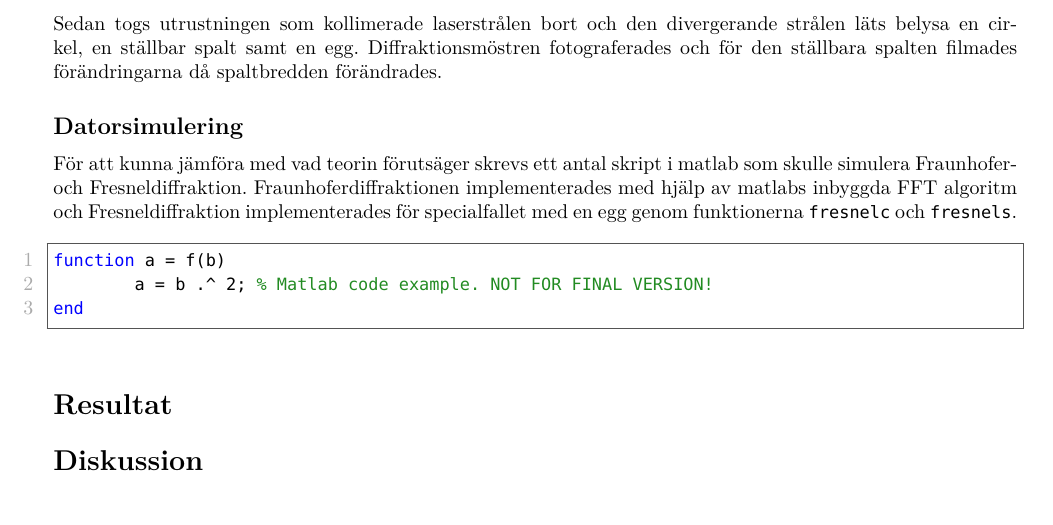
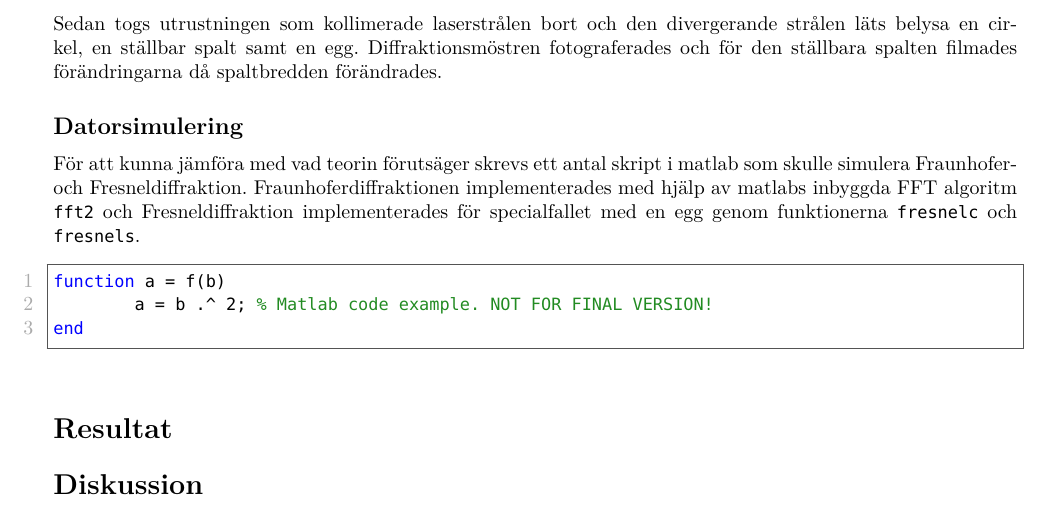
Before and after one commit to AntonJohansson/FAFF30, a LaTeX paper (InterferensLabb/Interferenslabb.tex): part of the page, cut so that both start at the same text. Compiled offline with pdfLaTeX.

Commit message:
Små fixar.

```diff
--- a/InterferensLabb/Interferenslabb.tex
+++ b/InterferensLabb/Interferenslabb.tex
@@ -139,7 +139,7 @@ Lämnad till handledare: &	2017-xx-xx \\
 
   \subsection{Datorsimulering}
 
-  För att kunna jämföra med vad teorin förutsäger skrevs ett antal skript i matlab som skulle simulera Fraunhofer- och Fresneldiffraktion. Fraunhoferdiffraktionen implementerades med hjälp av matlabs inbyggda FFT algoritm och Fresneldiffraktion implementerades för specialfallet med en egg genom funktionerna  \lstinline{fresnelc} och \lstinline{fresnels}.
+  För att kunna jämföra med vad teorin förutsäger skrevs ett antal skript i matlab som skulle simulera Fraunhofer- och Fresneldiffraktion. Fraunhoferdiffraktionen implementerades med hjälp av matlabs inbyggda FFT algoritm \lstinline{fft2} och Fresneldiffraktion implementerades för specialfallet med en egg genom funktionerna  \lstinline{fresnelc} och \lstinline{fresnels}.
 
   \begin{figure}[ht] % Exempel på matlab kod. EJ FÖR SISTA VERSIONEN.
   \centering
```
Also changed, not shown: InterferensLabb/Interferenslabb.tex (2 more changed lines).
